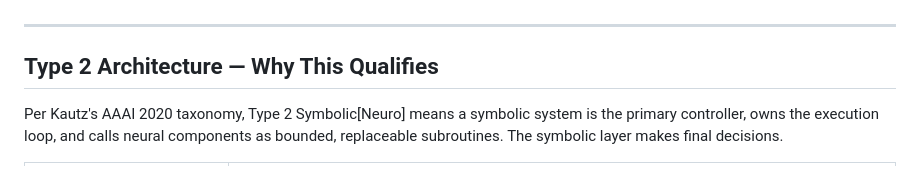
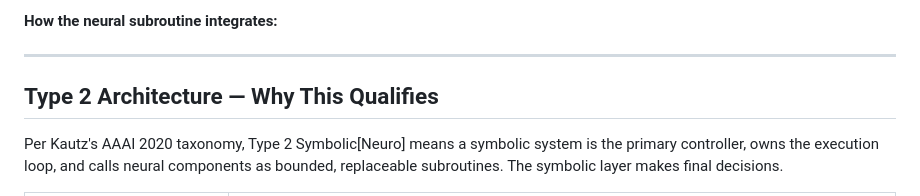
Before and after one commit to aragit/agentic-energy-grid-balancer, a Markdown page: README.md, the part around one of its changes. Rendered like a GitHub page.

```diff
--- a/README.md
+++ b/README.md
@@ -23,3 +101,4 @@ strategies — bounded by Pydantic validation and physical guardrails.
+**How the neural subroutine integrates:**
 
 ---
 
```
Also changed, not shown: other parts of README.md (+78 -0 lines).
